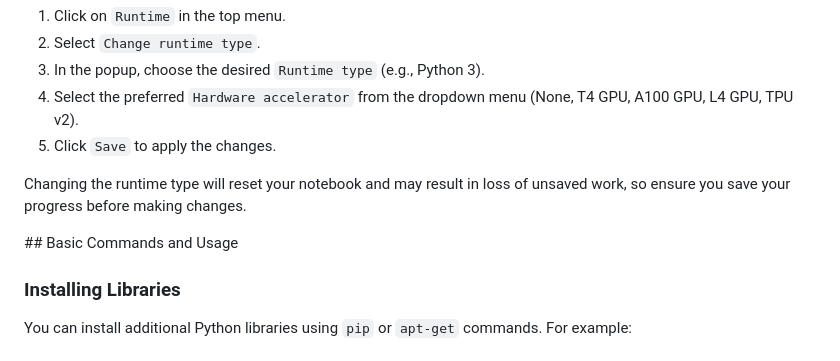
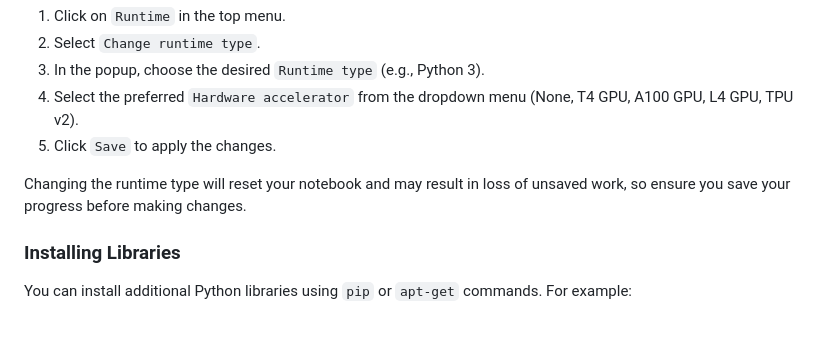
Before and after one commit to AshutoshGoswami24/Google-Colab, a Markdown page: README.md, the part around the change. GitHub-like rendering; folded sections open; blank space fills up the shorter version.

```diff
--- a/README.md
+++ b/README.md
@@ -65,7 +65,7 @@ To change the runtime type in Google Colab, follow these steps:
 Changing the runtime type will reset your notebook and may result in loss of unsaved work, so ensure you save your progress before making changes.
 </br>
 </details>
-## Basic Commands and Usage
+
 
 ### Installing Libraries
 You can install additional Python libraries using `pip` or `apt-get` commands. For example:
```
